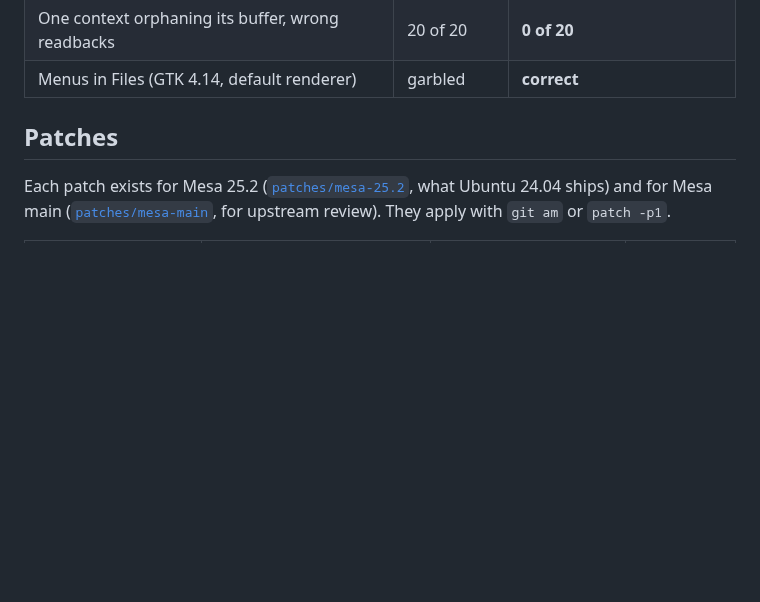
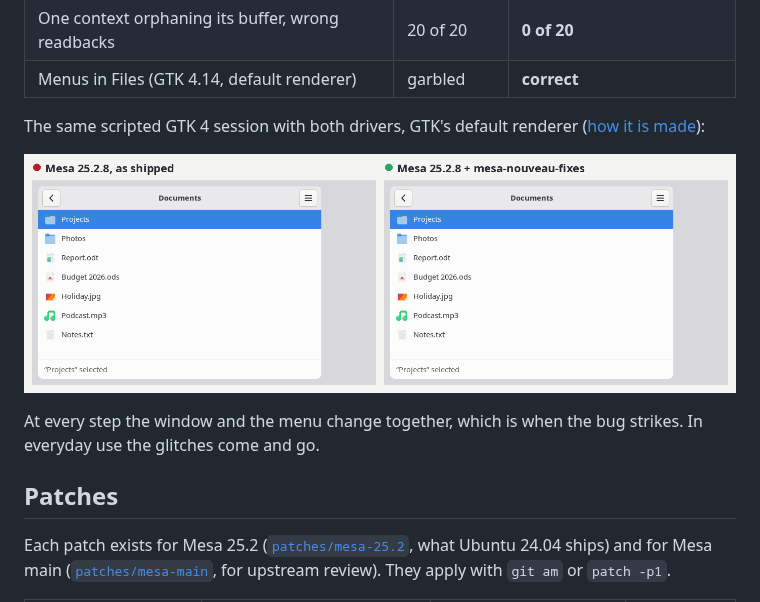
Before and after one commit to francesco-stimola/mesa-nouveau-fixes, a Markdown page: README.md, the part around the change. Rendered like a GitHub page; pictures changed too: assets/gtk-menus.gif (added); blank space fills up the shorter version.

```diff
--- a/README.md
+++ b/README.md
@@ -72,6 +72,17 @@ ending with a readback):
 | Two contexts, wrong readbacks | 40 of 40 | **0 of 40** |
 | One context orphaning its buffer, wrong readbacks | 20 of 20 | **0 of 20** |
 | Menus in Files (GTK 4.14, default renderer) | garbled | **correct** |
+
+The same scripted GTK 4 session with both drivers, GTK's default renderer
+([how it is made](assets/src/gtk-menus)):
+
+<p align="center">
+  <img src="assets/gtk-menus.gif" width="100%"
+       alt="A GTK 4 window with its main menu open. With stock Mesa the menu is drawn tiny in a corner and parts of the window are stretched; with the patches both are drawn correctly.">
+</p>
+
+At every step the window and the menu change together, which is when the bug
+strikes. In everyday use the glitches come and go.
 
 ## Patches
 
```
Also changed, not shown: CHANGELOG.md (+1 -0 lines), 3 other files.
